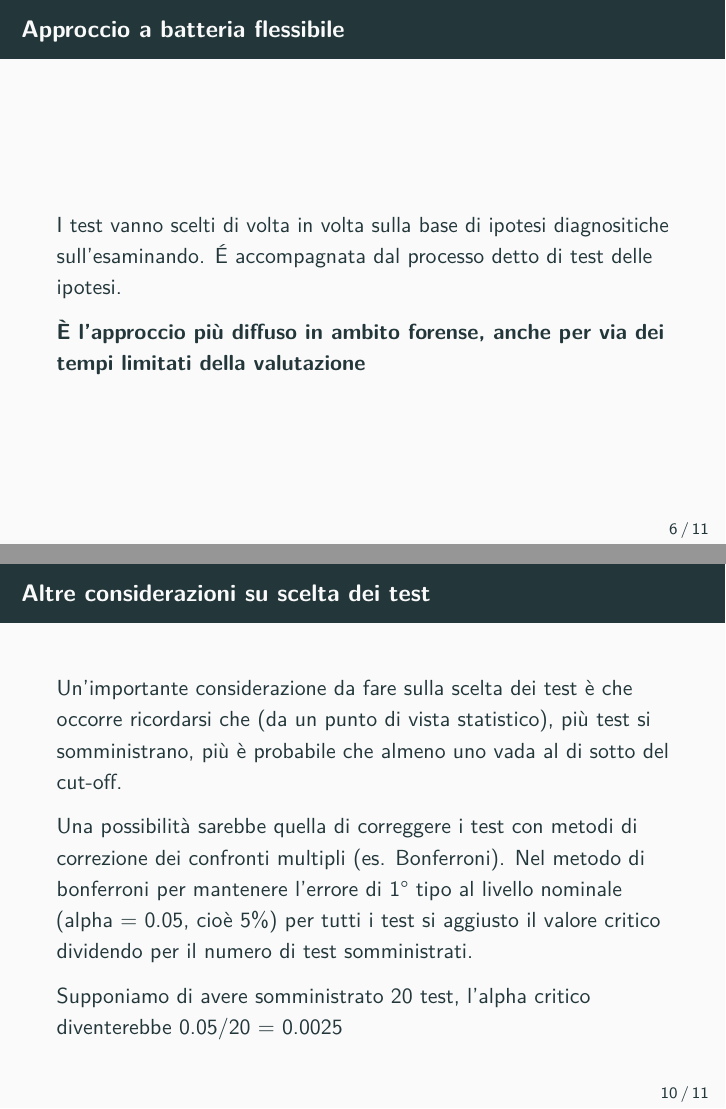
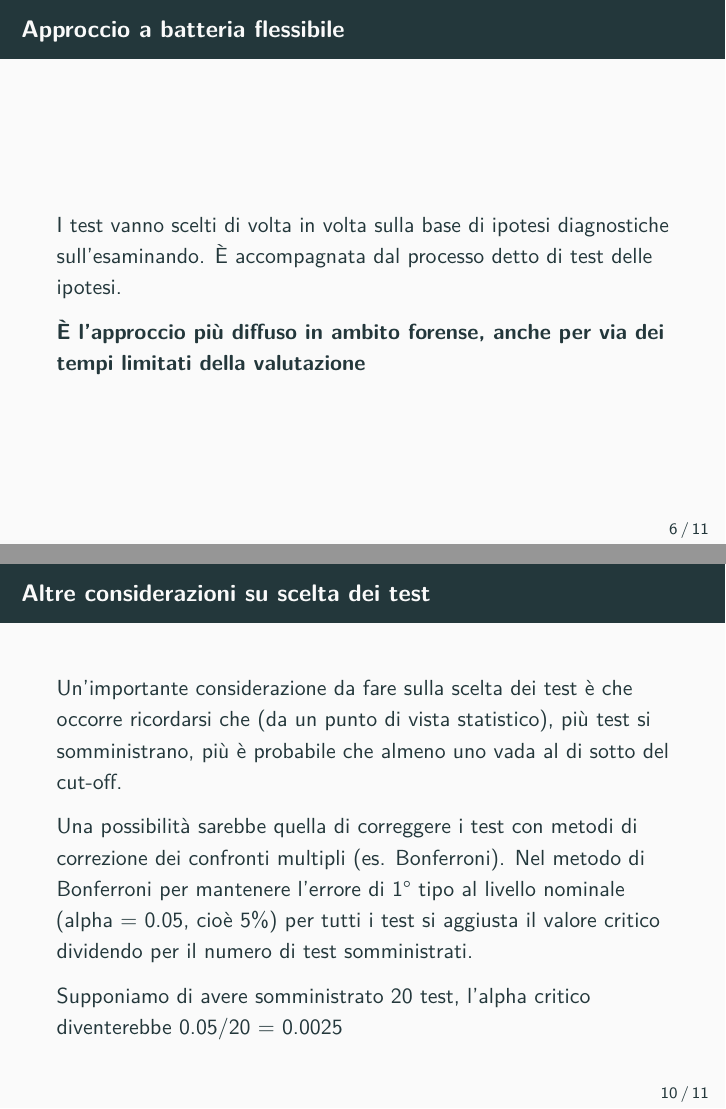
Before and after one commit to giorgioarcara/Slides-Metodi-Statistici-Neuropsi-Forense, LaTeX slides (09-Scelta_dei_test_valutazione.tex): pages 7 and 11 of 12, joined at a grey line. Compiled offline with pdfLaTeX.

Commit message:
fix(09): typos
- "diagnositiche" -> "diagnostiche"; "É" -> "È" (wrong accent)
- "confermarli" -> "confermarle" (gender/number agreement with "le
  proprie ipotesi")
- "bonferroni" -> "Bonferroni" (proper noun); "si aggiusto" -> "si
  aggiusta" (verb conjugation)
- "potrebbe essere utilizzati" -> "potrebbe essere utilizzato"
  (number agreement)

Co-Authored-By: Claude Sonnet 5 <noreply@anthropic.com>

```diff
--- a/09-Scelta_dei_test_valutazione.tex
+++ b/09-Scelta_dei_test_valutazione.tex
@@ -258,9 +258,9 @@ gli individui valutati tendono ad essere abbastanza simili.
 
 \begin{frame}{Approccio a batteria flessibile}
 \phantomsection\label{approccio-a-batteria-flessibile}
-I test vanno scelti di volta in volta sulla base di ipotesi
-diagnositiche sull'esaminando. É accompagnata dal processo detto di test
-delle ipotesi.
+I test vanno scelti di volta in volta sulla base di ipotesi diagnostiche
+sull'esaminando. È accompagnata dal processo detto di test delle
+ipotesi.
 
 \textbf{È l'approccio più diffuso in ambito forense, anche per via dei
 tempi limitati della valutazione}
@@ -330,8 +330,8 @@ cut-off.
 
 Una possibilità sarebbe quella di correggere i test con metodi di
 correzione dei confronti multipli (es. Bonferroni). Nel metodo di
-bonferroni per mantenere l'errore di 1° tipo al livello nominale (alpha
-= 0.05, cioè 5\%) per tutti i test si aggiusto il valore critico
+Bonferroni per mantenere l'errore di 1° tipo al livello nominale (alpha
+= 0.05, cioè 5\%) per tutti i test si aggiusta il valore critico
 dividendo per il numero di test somministrati.
 
 Supponiamo di avere somministrato 20 test, l'alpha critico diventerebbe
```
Also changed, not shown: 09-Scelta_dei_test_valutazione.pdf, 09-Scelta_dei_test_valutazione.tex (4 more changed lines), 1 other file.
